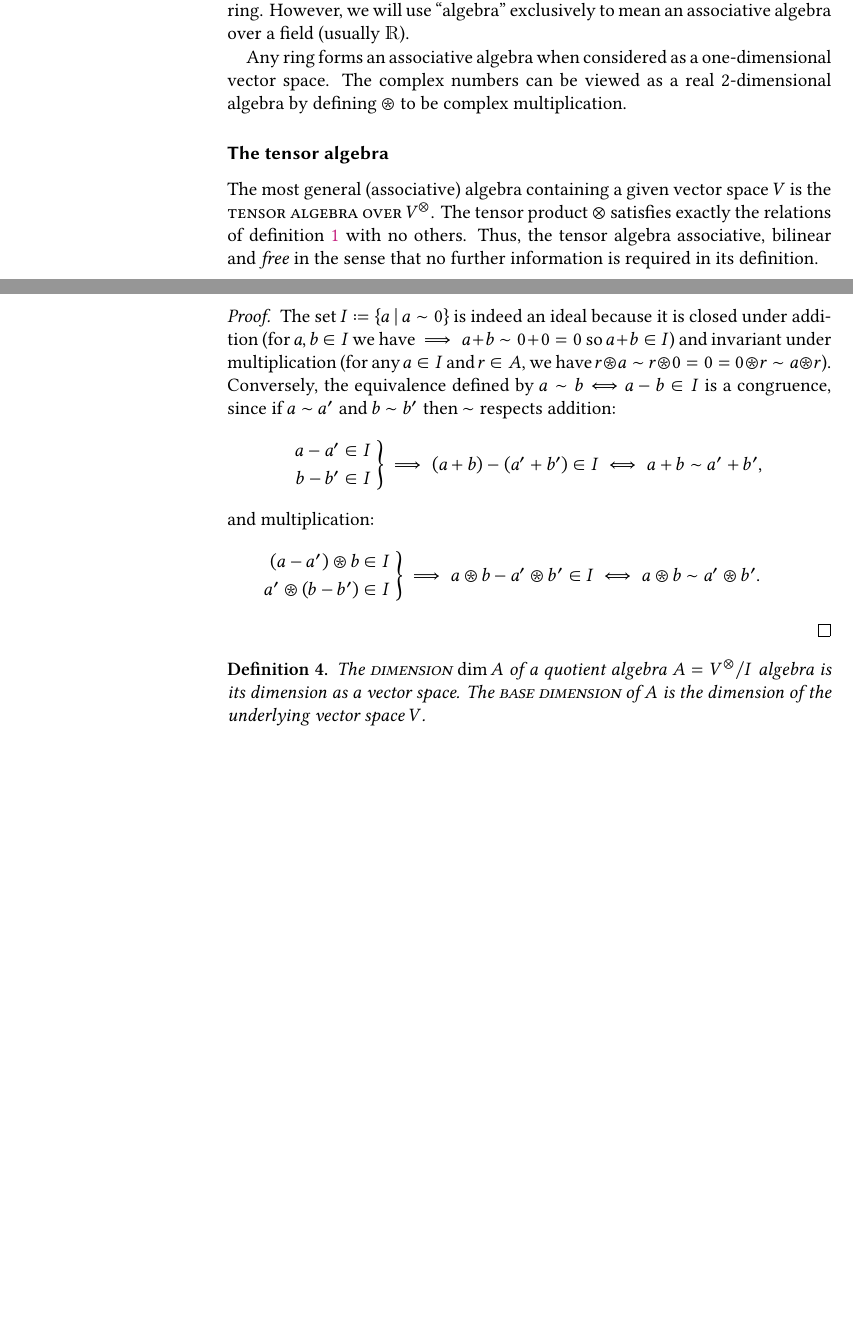
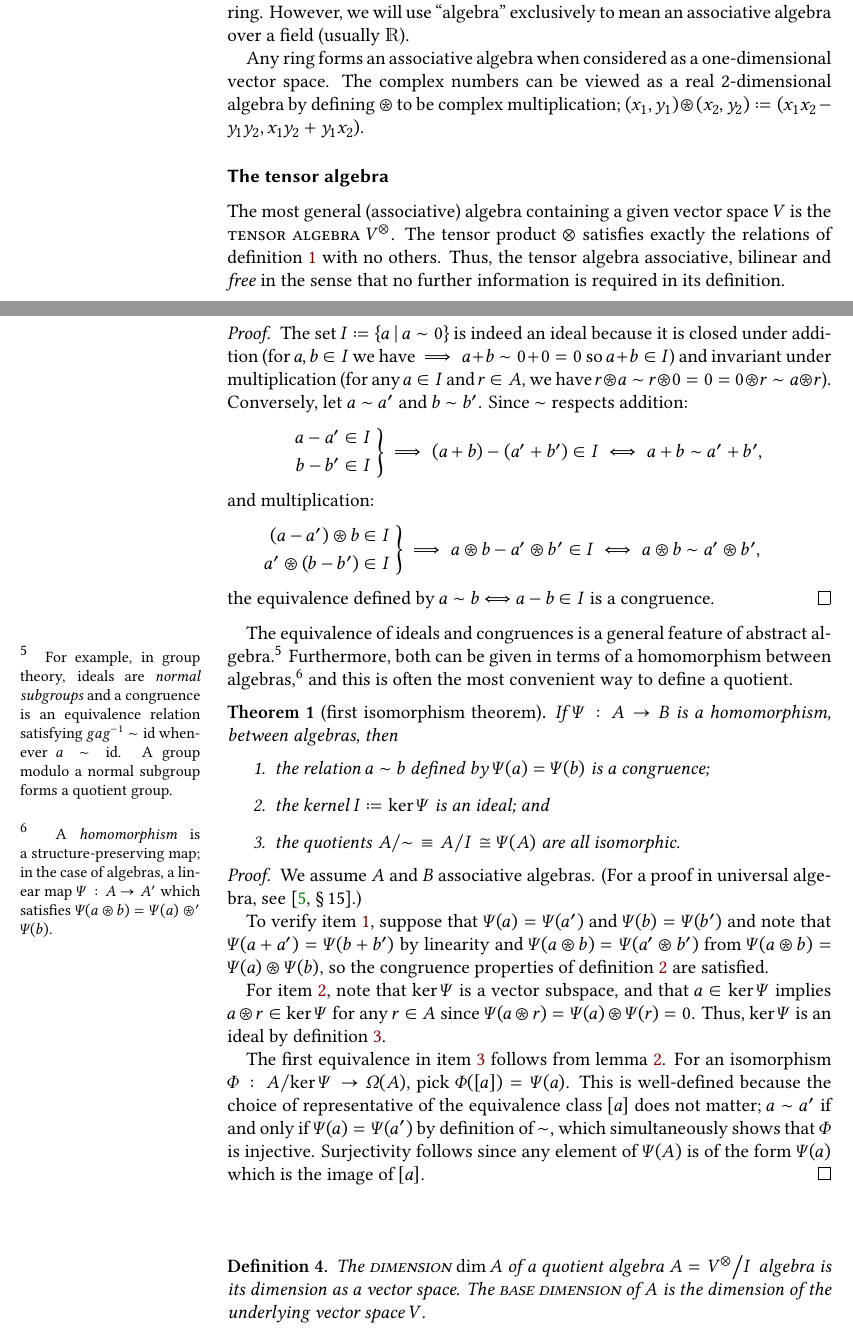
Before and after one commit to Jollywatt/MSc-Thesis, a LaTeX thesis (thesis.tex, which reads part-1.tex, preamble.tex, symbols.tex): two parts of pages 6 and 8 of 9 before the commit and two parts of pages 6 and 8 of 10 after it, joined at a grey line, cut so that both start at the same text, the shorter picture padded with empty space. Compiled offline with XeLaTeX.

Commit message:
First iso. theorem proof.

```diff
--- a/part-1.tex
+++ b/part-1.tex
@@ -65,13 +65,16 @@ This definition can be generalised by relaxing associativity or by letting $\FF$
 However, we will use ``algebra'' exclusively to mean an associative algebra over a field (usually $\RR$).
 
 Any ring forms an associative algebra when considered as a one-dimensional vector space.
-The complex numbers can be viewed as a real $2$-dimensional algebra by defining $⊛$ to be complex multiplication.
+The complex numbers can be viewed as a real $2$-dimensional algebra by defining $⊛$ to be complex multiplication;
+\begin{math}
+	(x_1, y_1)⊛(x_2, y_2) ≔ (x_1x_2 - y_1y_2, x_1y_2 + y_1x_2)
+.\end{math}
 
 
 
 \subsubsection{The tensor algebra}
 
-The most general (associative) algebra containing a given vector space $V$ is the \textdef{tensor algebra over $\TA{V}$}.
+The most general (associative) algebra containing a given vector space $V$ is the \textdef{tensor algebra $\TA{V}$}.
 The tensor product $⊗$ satisfies exactly the relations of \cref{def:associative-algebra} with no others.
 Thus, the tensor algebra associative, bilinear and \emph{free} in the sense that no further information is required in its definition.
 
@@ -121,7 +124,8 @@ Such a set of all `zeroed' elements is called an ideal.
 \end{lemma}
 \begin{proof}
 	The set $I ≔ \set{a | a \sim 0}$ is indeed an ideal because it is closed under addition (for $a, b ∈ I$ we have $\implies a + b \sim 0 + 0 = 0$ so $a + b ∈ I$) and invariant under multiplication (for any $a ∈ I$ and $r ∈ A$, we have $r⊛a \sim r⊛0 = 0 = 0⊛r \sim a⊛r$).
-	Conversely, the equivalence defined by $a \sim b ⟺ a - b ∈ I$ is a congruence, since if $a \sim a'$ and $b \sim b'$ then $\sim$ respects addition:
+	Conversely, let $a \sim a'$ and $b \sim b'$.
+	Since $\sim$ respects addition:
 	\begin{align}
 		\begin{aligned}
 			a - a' &∈ I
@@ -144,13 +148,50 @@ Such a set of all `zeroed' elements is called an ideal.
 		a⊛b - a'⊛b' ∈ I
 		\iff
 		a⊛b \sim a'⊛b'
-	.\end{align}
+	,\end{align}
+	the equivalence defined by $a \sim b ⟺ a - b ∈ I$ is a congruence.
+\end{proof}
+
+The equivalence of ideals and congruences is a general feature of abstract algebra.\sidenote{
+	For example, in group theory, ideals are \emph{normal subgroups} and a congruence is an equivalence relation satisfying $gag^{-1} \sim \op{id}$ whenever $a \sim \op{id}$.
+	A group modulo a normal subgroup forms a quotient group.
+}
+Furthermore, both can be given in terms of a homomorphism between algebras,\sidenote{
+	A \emph{homomorphism} is a structure-preserving map; in the case of algebras, a linear map $Ψ : A → A'$ which satisfies $Ψ(a⊛b) = Ψ(a)\mathrel{⊛'}Ψ(b)$.
+} and this is often the most convenient way to define a quotient.
+\begin{theorem}[first isomorphism theorem]
+	\label{thm:first-iso}
+	If $Ψ : A → B$ is a homomorphism, between algebras, then
+	\begin{enumerate}
+		\item the relation $a \sim b$ defined by $Ψ(a) = Ψ(b)$ is a congruence;
+			\label{item:first-iso:cong}
+		\item the kernel $I ≔ \ker Ψ$ is an ideal; and
+			\label{item:first-iso:ker}
+		\item the quotients $\quot{A}{\sim} ≡ \quot{A}{I} ≅ Ψ(A)$ are all isomorphic.
+			\label{item:first-iso:iso}
+	\end{enumerate}
+\end{theorem}
+\begin{proof}
+	We assume $A$ and $B$ associative algebras.
+	(For a proof in universal algebra, see \cite[§\,15]{gallian2021abstract-algebra}.)
+
+	To verify \cref{item:first-iso:cong}, suppose that $Ψ(a) = Ψ(a')$ and $Ψ(b) = Ψ(b')$ and note that $Ψ(a + a') = Ψ(b + b')$ by linearity and $Ψ(a⊛b) = Ψ(a'⊛b')$ from $Ψ(a⊛b) = Ψ(a)⊛Ψ(b)$, so the congruence properties of \cref{def:congruence} are satisfied.
+
+	For \cref{item:first-iso:ker}, note that $\ker Ψ$ is a vector subspace, and that $a ∈ \ker Ψ$ implies $a⊛r ∈ \ker Ψ$ for any $r ∈ A$ since $Ψ(a⊛r) = Ψ(a)⊛Ψ(r) = 0$.
+	Thus, $\ker Ψ$ is an ideal by \cref{def:ideal}.
+
+	The first equivalence in \cref{item:first-iso:iso} follows from \cref{lem:congruence-ideal-equiv}.
+	For an isomorphism $Φ : \quot A {\ker Ψ} → Ω(A)$, pick $Φ([a]) = Ψ(a)$.
+	This is well-defined because the choice of representative of the equivalence class $[a]$ does not matter; $a \sim a'$ if and only if $Ψ(a) = Ψ(a')$ by definition of $\sim$, which simultaneously shows that $Φ$ is injective.
+	Surjectivity follows since any element of $Ψ(A)$ is of the form $Ψ(a)$ which is the image of $[a]$.
 \end{proof}
 
 
+\vskip3em
+
 
 \begin{definition}
-	The \textdef{dimension} $\dim A$ of a quotient algebra $A = \TA{V}/I$ algebra is its dimension as a vector space.
+	The \textdef{dimension} $\dim A$ of a quotient algebra $A = \quot {\TA{V}} I$ algebra is its dimension as a vector space.
 	The \textdef{base dimension} of $A$ is the dimension of the underlying vector space $V$.
 \end{definition}
 Algebras may be infinite-dimensional, even with finite base dimension, as in the following example.
--- a/preamble.tex
+++ b/preamble.tex
@@ -102,7 +102,7 @@
 \usepackage{hyperref}
 	\hypersetup{
 		colorlinks,
-		linkcolor={magenta!80!black},
+		linkcolor={red!50!black},
 		urlcolor={blue!60!black},
 		citecolor={green!50!black},
 	}
--- a/symbols.tex
+++ b/symbols.tex
@@ -35,6 +35,9 @@
 \DeclareMathOperator{\SO}{SO}
 \DeclareMathOperator{\GL}{GL}
 
+% quotient structure
+\newcommand{\quot}[2]{\left. #1 \middle/ #2 \right.}
+
 % transpose superscript
 \newcommand{\trans}{^{\mkern-1.5mu\mathsf{T}}}
 
```
Also changed, not shown: thesis.pdf, part-1.tex (10 more changed lines).
